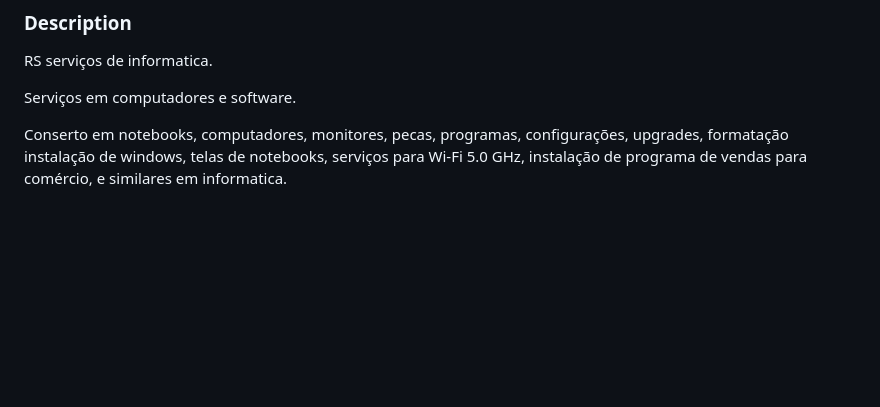
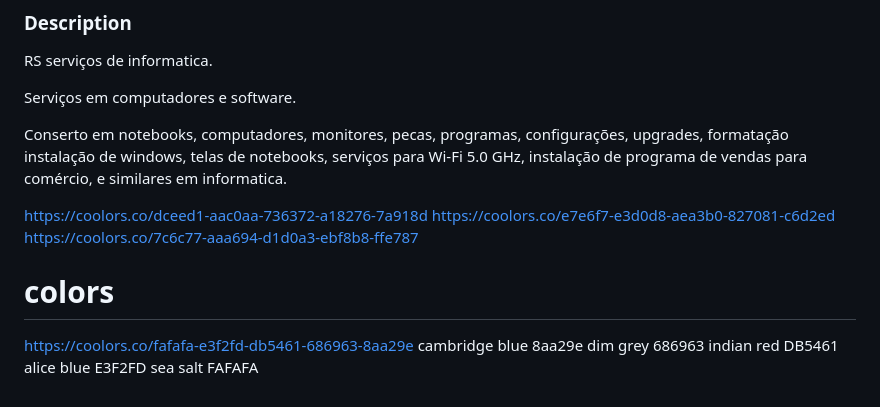
Before and after one commit to Podmev/ComputerSite, a Markdown page: README.md, the part around the change. GitHub-like rendering; blank space fills up the shorter version.

Commit message:
add color ideas in README.md

```diff
--- a/README.md
+++ b/README.md
@@ -86,3 +86,15 @@ Serviços em computadores e software.
 Conserto em notebooks, computadores, monitores, pecas, programas, configurações, upgrades,
 formatação instalação de windows, telas de notebooks, serviços para Wi-Fi 5.0 GHz,
 instalação de programa de vendas para comércio, e similares em informatica.
+
+https://coolors.co/dceed1-aac0aa-736372-a18276-7a918d
+https://coolors.co/e7e6f7-e3d0d8-aea3b0-827081-c6d2ed
+https://coolors.co/7c6c77-aaa694-d1d0a3-ebf8b8-ffe787
+
+# colors
+https://coolors.co/fafafa-e3f2fd-db5461-686963-8aa29e
+cambridge blue 8aa29e
+dim grey 686963
+indian red DB5461
+alice blue E3F2FD
+sea salt FAFAFA
```
